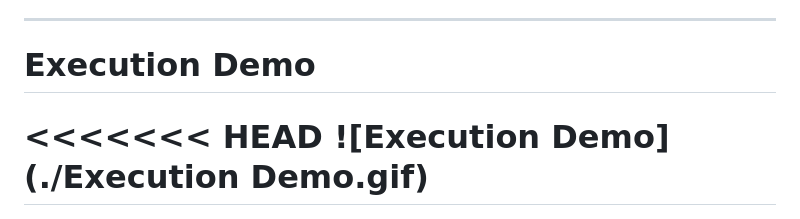
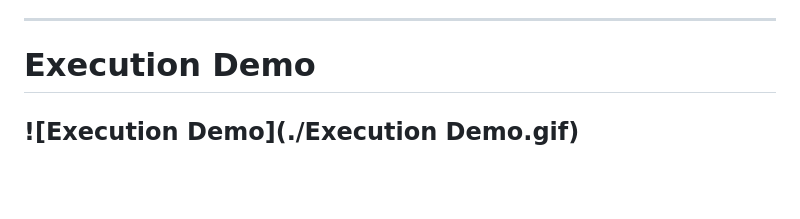
Before and after one commit to cherupallybhanuteja/Q-A_Bot_NetworkSecurity, a Markdown page: README.md, the part around the change printed below. GitHub-like rendering; blank space fills up the shorter version.

```diff
--- a/README.md
+++ b/README.md
@@ -4,5 +4,4 @@ This repository contains the Q&A Bot for Network Security, an AI-powered chatbot
 
 ---
 # Execution Demo
-<<<<<<< HEAD
 ![Execution Demo](./Execution Demo.gif)
```
Also changed, not shown: other parts of README.md (+0 -4 lines).
